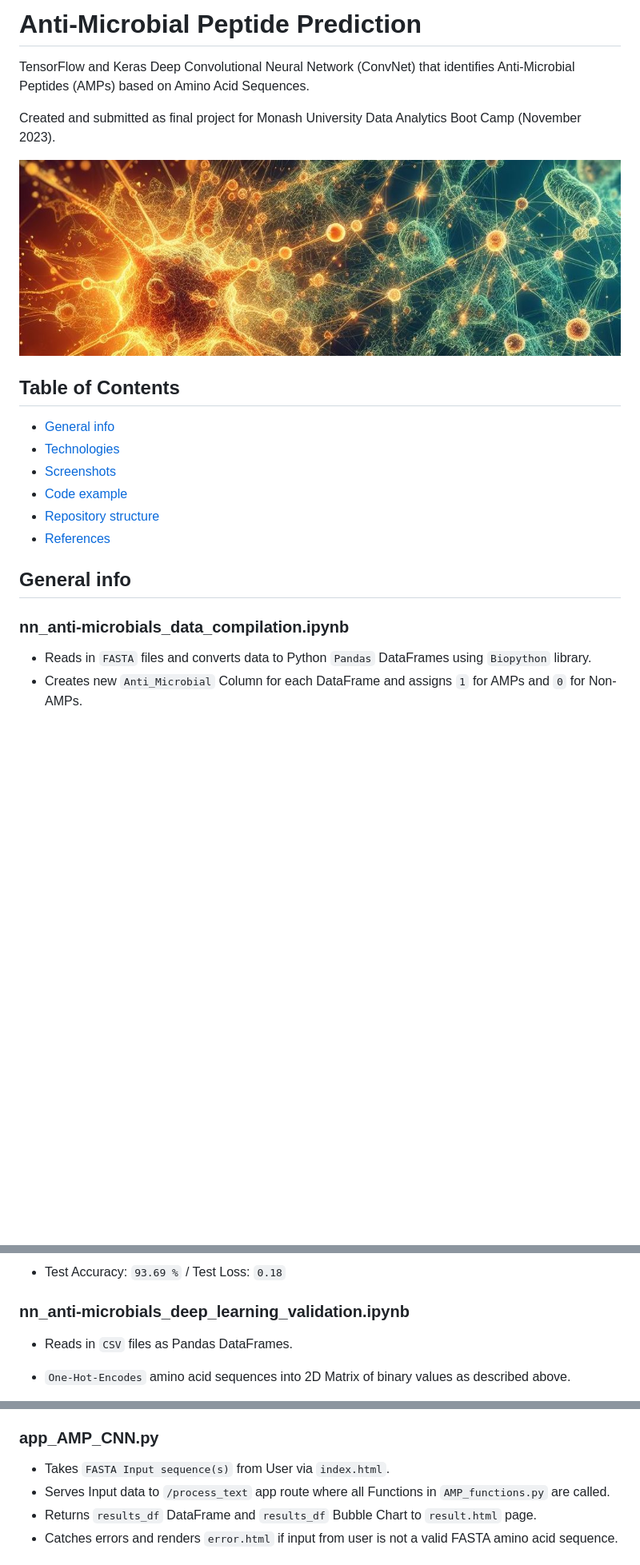
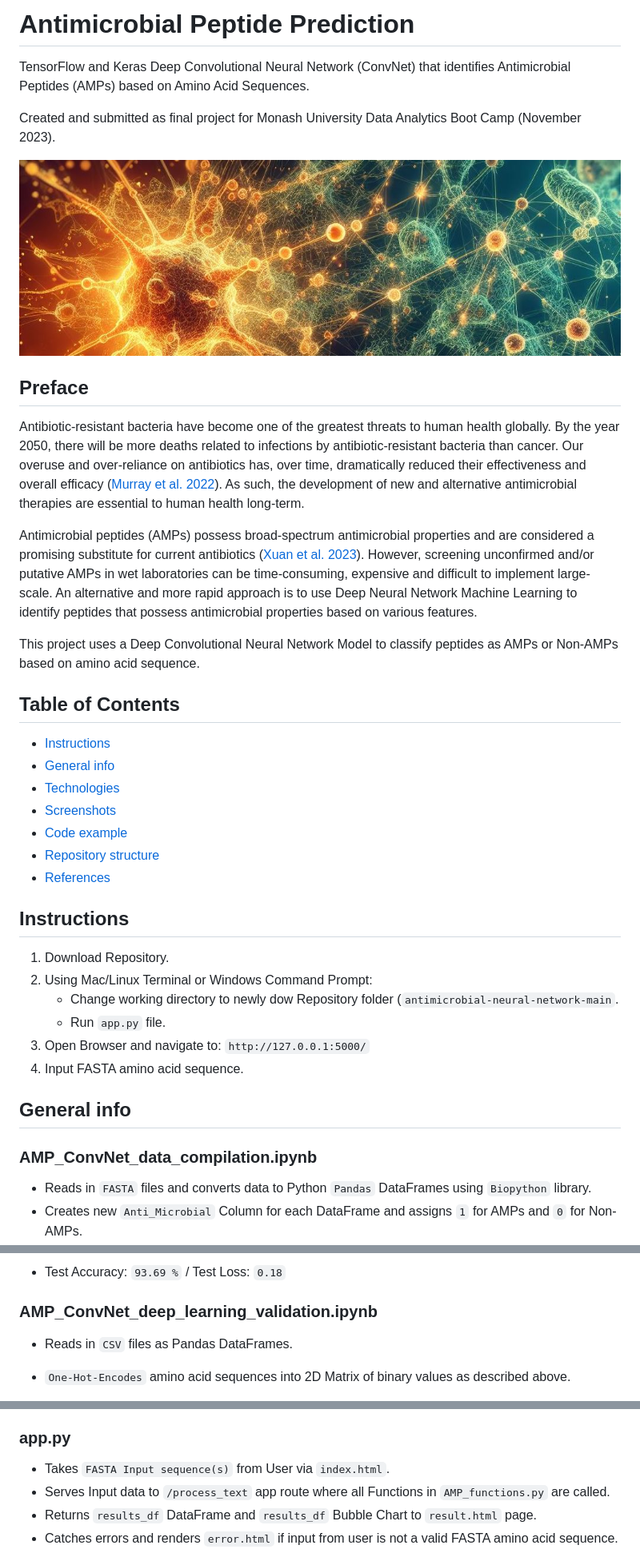
Before and after one commit to PianoPalf/antimicrobial-neural-network, a Markdown page: README.md, 3 parts joined by grey strips. Shown: that part at 80% size. GitHub-like rendering; blank space fills up the shorter version.

```diff
--- a/README.md
+++ b/README.md
@@ -1,12 +1,22 @@
-# Anti-Microbial Peptide Prediction
-TensorFlow and Keras Deep Convolutional Neural Network (ConvNet) that identifies Anti-Microbial Peptides (AMPs) based on Amino Acid Sequences.
+# Antimicrobial Peptide Prediction
+TensorFlow and Keras Deep Convolutional Neural Network (ConvNet) that identifies Antimicrobial Peptides (AMPs) based on Amino Acid Sequences.
 
 Created and submitted as final project for Monash University Data Analytics Boot Camp (November 2023).
 
+
 ![amp_cnn](Resources/Images/convnet_banner.jpg)
+
+## Preface
+
+Antibiotic-resistant bacteria have become one of the greatest threats to human health globally. By the year 2050, there will be more deaths related to infections by antibiotic-resistant bacteria than cancer. Our overuse and over-reliance on antibiotics has, over time, dramatically reduced their effectiveness and overall efficacy ([Murray et al. 2022](https://www.sciencedirect.com/science/article/pii/S0140673621027240?pes=vor)). As such, the development of new and alternative antimicrobial therapies are essential to human health long-term.
+
+Antimicrobial peptides (AMPs) possess broad-spectrum antimicrobial properties and are considered a promising substitute for current antibiotics ([Xuan et al. 2023](https://www.sciencedirect.com/science/article/pii/S1368764623000377#bib84)). However, screening unconfirmed and/or putative AMPs in wet laboratories can be time-consuming, expensive and difficult to implement large-scale. An alternative and more rapid approach is to use Deep Neural Network Machine Learning to identify peptides that possess antimicrobial properties based on various features.
+
+This project uses a Deep Convolutional Neural Network Model to classify peptides as AMPs or Non-AMPs based on amino acid sequence.
 
 ## Table of Contents
 
+- [Instructions](#instructions)
 - [General info](#general-info)
 - [Technologies](#technologies)
 - [Screenshots](#screenshots)
@@ -14,9 +24,18 @@ Created and submitted as final project for Monash University Data Analytics Boot
 - [Repository structure](#repository-structure)
 - [References](#references)
 
+## Instructions
+
+1. Download Repository.
+2. Using Mac/Linux Terminal or Windows Command Prompt:
+   - Change working directory to newly dow Repository folder (`antimicrobial-neural-network-main`.
+   - Run `app.py` file.
+3. Open Browser and navigate to: `http://127.0.0.1:5000/`
+4. Input FASTA amino acid sequence.
+
 ## General info
 
-### nn_anti-microbials_data_compilation.ipynb
+### AMP_ConvNet_data_compilation.ipynb
 
 - Reads in `FASTA` files and converts data to Python `Pandas` DataFrames using `Biopython` library.
 - Creates new `Anti_Microbial` Column for each DataFrame and assigns `1` for AMPs and `0` for Non-AMPs.
@@ -62,7 +81,7 @@ Created and submitted as final project for Monash University Data Analytics Boot
 
 - Test Accuracy: `93.69 %` / Test Loss: `0.18`
 
-### nn_anti-microbials_deep_learning_validation.ipynb
+### AMP_ConvNet_deep_learning_validation.ipynb
 
 - Reads in `CSV` files as Pandas DataFrames.
 
@@ -99,7 +118,7 @@ Created and submitted as final project for Monash University Data Analytics Boot
   - `create_bubble_chart(df)`: creates Plotly Bubble Chart to visualise AMP Score, MW and pI in results.html.
 
 
-### app_AMP_CNN.py
+### app.py
 
 - Takes `FASTA Input sequence(s)` from User via `index.html`.
 - Serves Input data to `/process_text` app route where all Functions in `AMP_functions.py` are called.
```
Also changed, not shown: other parts of README.md (+56 -47 lines), Resources/Images/AMP_CNN_structure.png (renamed from Resources/AMP_CNN_structure.png), 15 other files.
